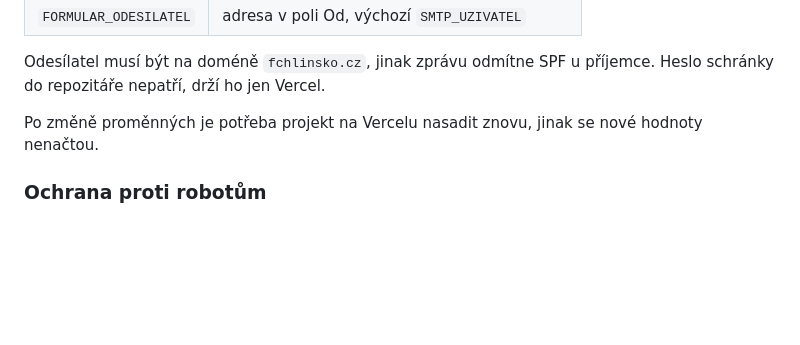
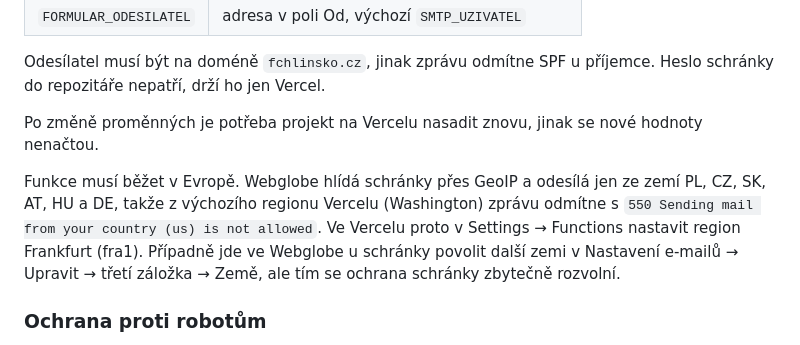
Before and after one commit to Frenkoff30/FCHLINSKOWEB, a Markdown page: README.md, the part around the change. Drawn GitHub-style; blank space fills up the shorter version.

Commit message:
Poznamka o regionu funkce kvuli GeoIP u Webglobe
Webglobe odesila jen ze zemi PL, CZ, SK, AT, HU a DE. Z vychoziho
regionu Vercelu ve Washingtonu zpravu odmitne, funkce proto musi bezet
ve Frankfurtu.

Co-Authored-By: Claude Opus 5 <noreply@anthropic.com>

```diff
--- a/README.md
+++ b/README.md
@@ -239,6 +239,14 @@ u příjemce. Heslo schránky do repozitáře nepatří, drží ho jen Vercel.
 Po změně proměnných je potřeba projekt na Vercelu nasadit znovu, jinak
 se nové hodnoty nenačtou.
 
+Funkce musí běžet v Evropě. Webglobe hlídá schránky přes GeoIP a odesílá
+jen ze zemí PL, CZ, SK, AT, HU a DE, takže z výchozího regionu Vercelu
+(Washington) zprávu odmítne s `550 Sending mail from your country (us)
+is not allowed`. Ve Vercelu proto v Settings → Functions nastavit region
+Frankfurt (fra1). Případně jde ve Webglobe u schránky povolit další zemi
+v Nastavení e-mailů → Upravit → třetí záložka → Země, ale tím se ochrana
+schránky zbytečně rozvolní.
+
 ### Ochrana proti robotům
 
 Ve formuláři je schované pole `web`, které člověk nevidí. Když dorazí
```
